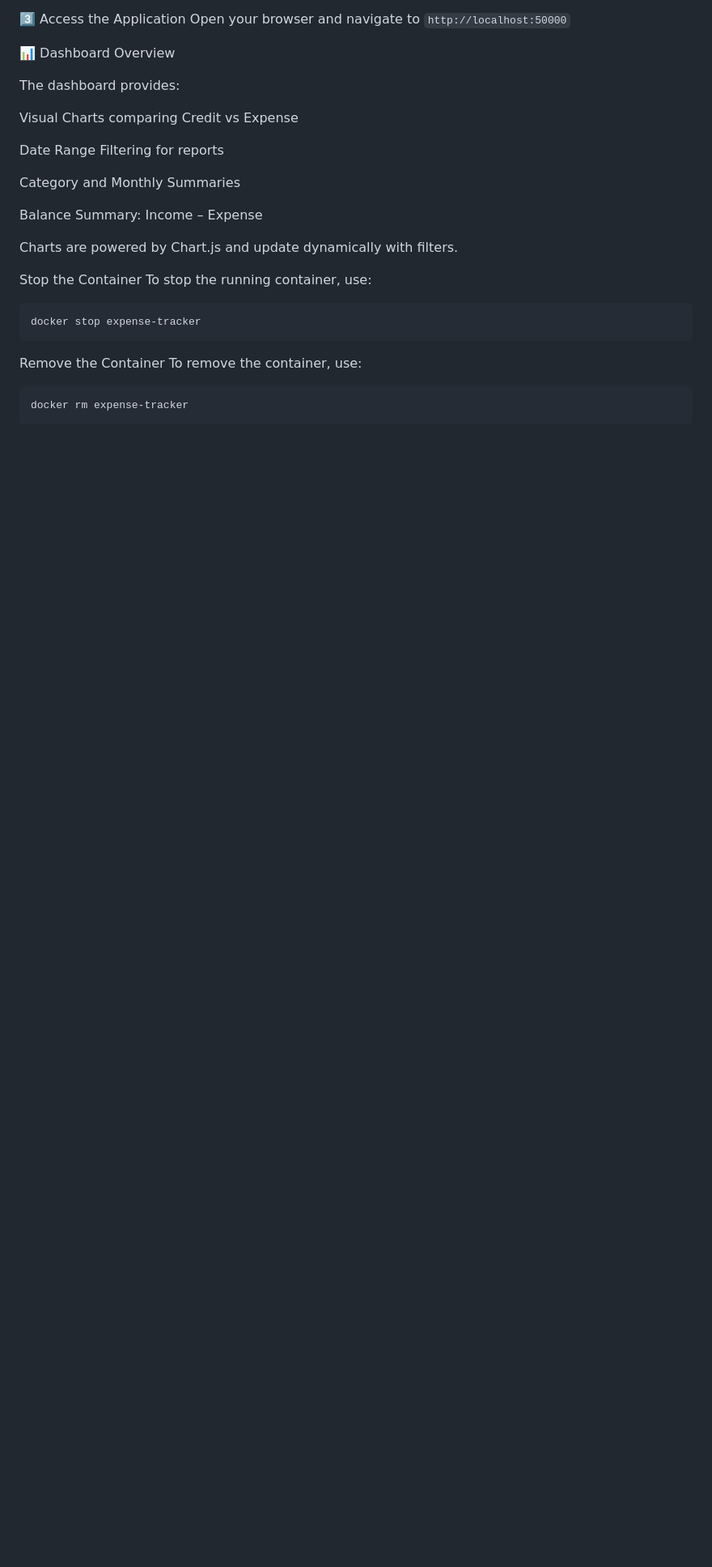
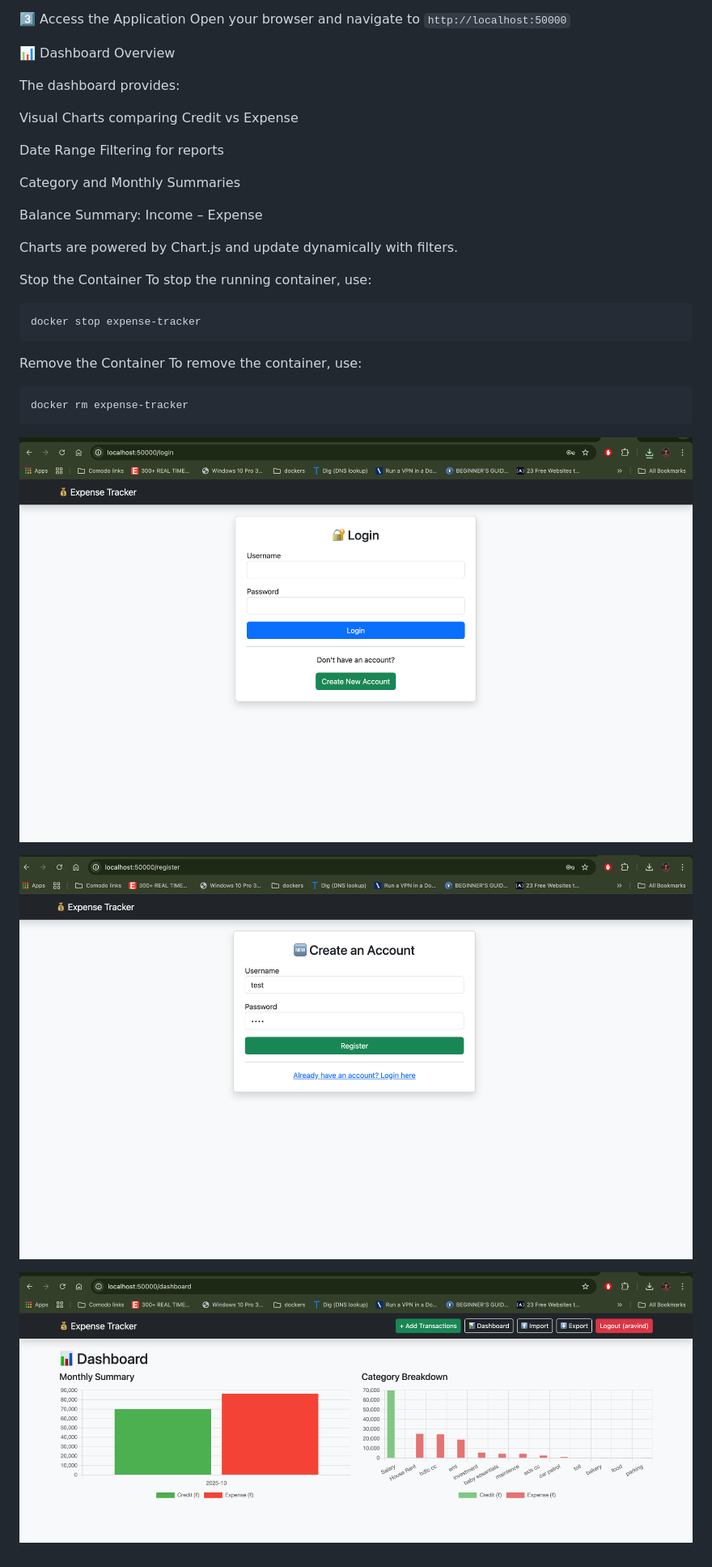
Before and after one commit to aravindbalasundaram/expense-tracker, a Markdown page: README.md, the part around the change printed below. Shown: that part at 81% size. Drawn GitHub-style; pictures changed too: image-1.png (added), image-2.png (added), image.png (added); blank space fills up the shorter version.

````diff
--- a/README.md
+++ b/README.md
@@ -97,3 +97,9 @@ To remove the container, use:
 ```bash
 docker rm expense-tracker
 ```
+
+![alt text](image.png)
+
+![alt text](image-1.png)
+
+![alt text](image-2.png)
````
Also changed, not shown: other parts of README.md (+1 -1 lines).
